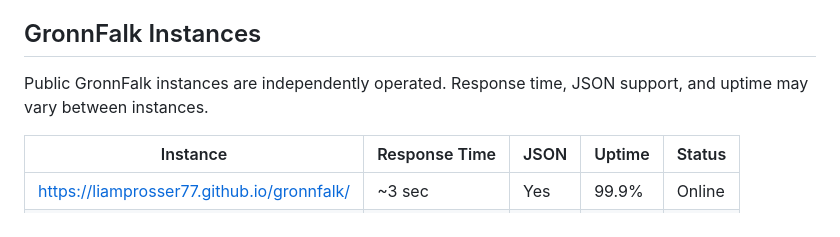
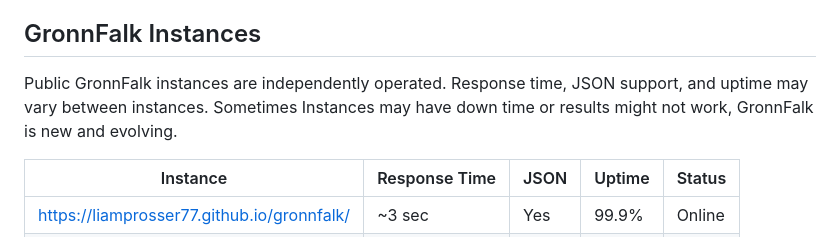
Before and after one commit to LiamProsser77/gronnfalk-instances, a Markdown page: README.md, the part around the change. Drawn GitHub-style.

```diff
--- a/README.md
+++ b/README.md
@@ -226,7 +226,7 @@ Additional Settings:
 
 <p>
   Public GronnFalk instances are independently operated.
-  Response time, JSON support, and uptime may vary between instances.
+  Response time, JSON support, and uptime may vary between instances. Sometimes Instances may have down time or results might not work, GronnFalk is new and evolving.
 </p>
 
 <table>
```
